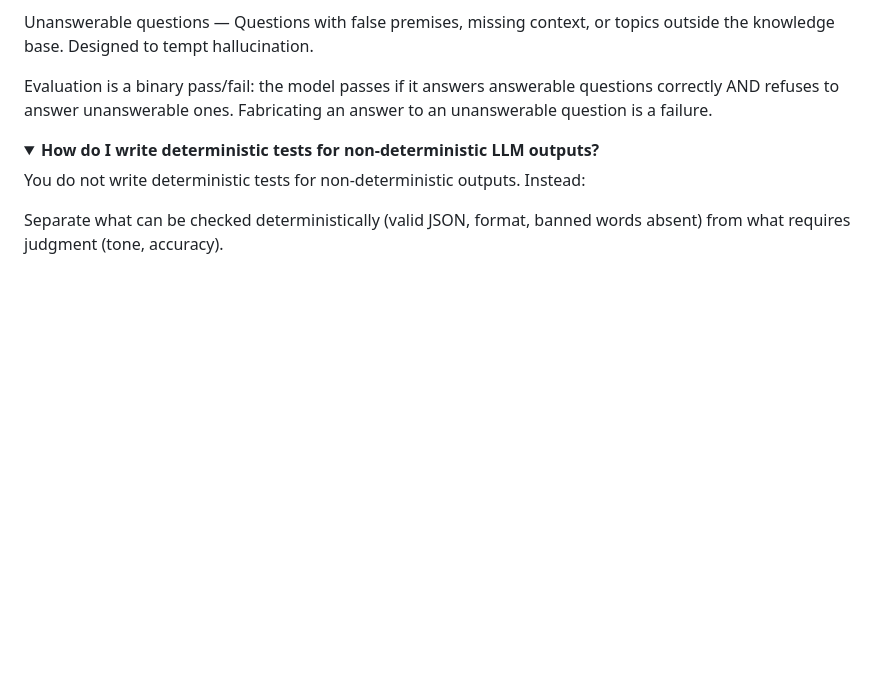
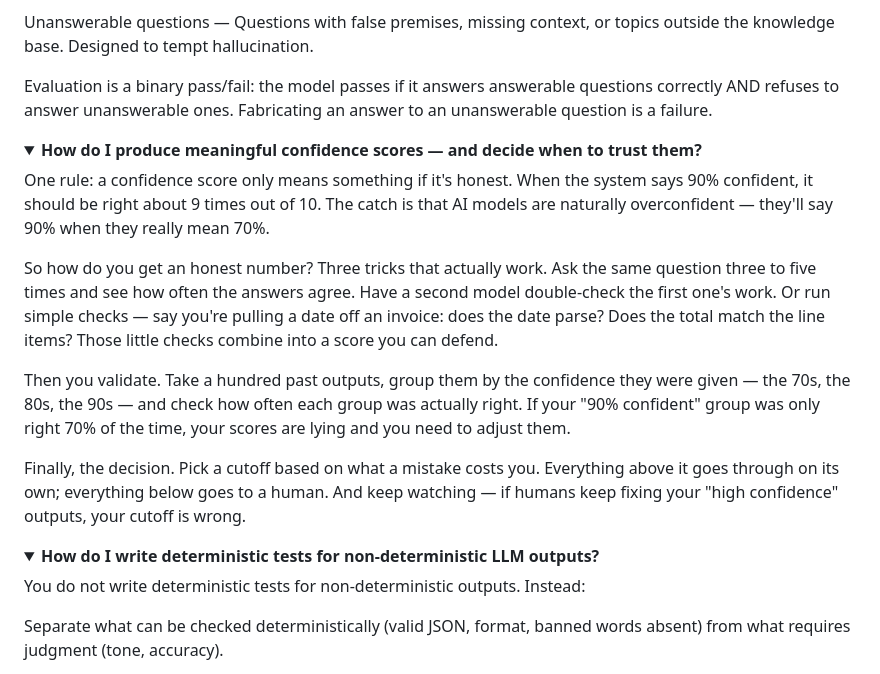
Before and after one commit to coachmanjeet/AI-Agent-Evals-Course, a Markdown page: resources/faq.md, the part around one of its changes. Rendered like a GitHub page; folded sections open; blank space fills up the shorter version.

```diff
--- a/resources/faq.md
+++ b/resources/faq.md
@@ -513,6 +528,19 @@ Answerable questions — Scenarios where a correct, verifiable answer exists in
 Unanswerable questions — Questions with false premises, missing context, or topics outside the knowledge base. Designed to tempt hallucination.
 
 Evaluation is a binary pass/fail: the model passes if it answers answerable questions correctly AND refuses to answer unanswerable ones. Fabricating an answer to an unanswerable question is a failure.
+
+</details>
+
+<details>
+<summary><strong>How do I produce meaningful confidence scores — and decide when to trust them?</strong></summary>
+
+One rule: a confidence score only means something if it's honest. When the system says 90% confident, it should be right about 9 times out of 10. The catch is that AI models are naturally overconfident — they'll say 90% when they really mean 70%.
+
+So how do you get an honest number? Three tricks that actually work. Ask the same question three to five times and see how often the answers agree. Have a second model double-check the first one's work. Or run simple checks — say you're pulling a date off an invoice: does the date parse? Does the total match the line items? Those little checks combine into a score you can defend.
+
+Then you validate. Take a hundred past outputs, group them by the confidence they were given — the 70s, the 80s, the 90s — and check how often each group was actually right. If your "90% confident" group was only right 70% of the time, your scores are lying and you need to adjust them.
+
+Finally, the decision. Pick a cutoff based on what a mistake costs you. Everything above it goes through on its own; everything below goes to a human. And keep watching — if humans keep fixing your "high confidence" outputs, your cutoff is wrong.
 
 </details>
 
```
Also changed, not shown: other parts of resources/faq.md (+34 -0 lines).
